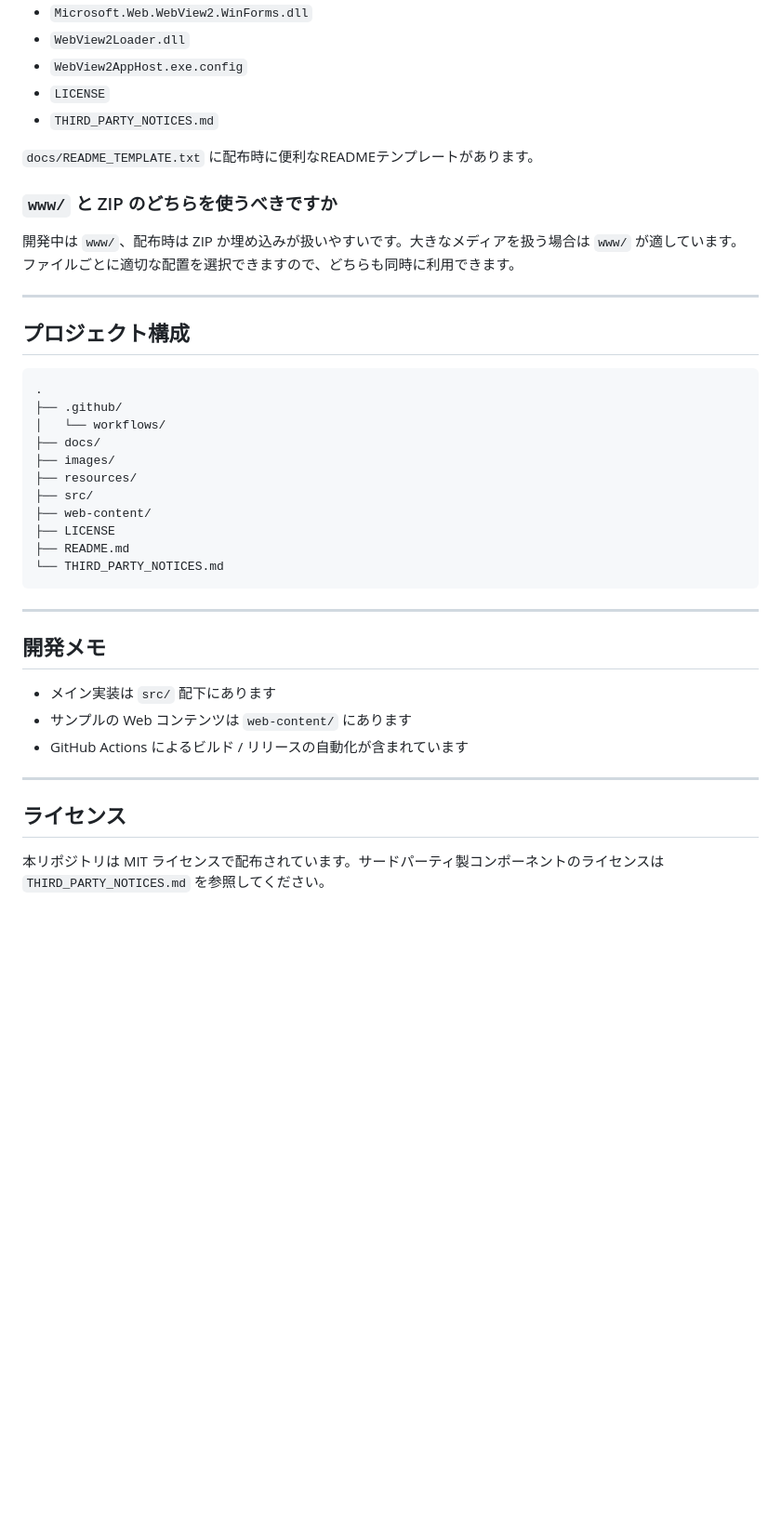
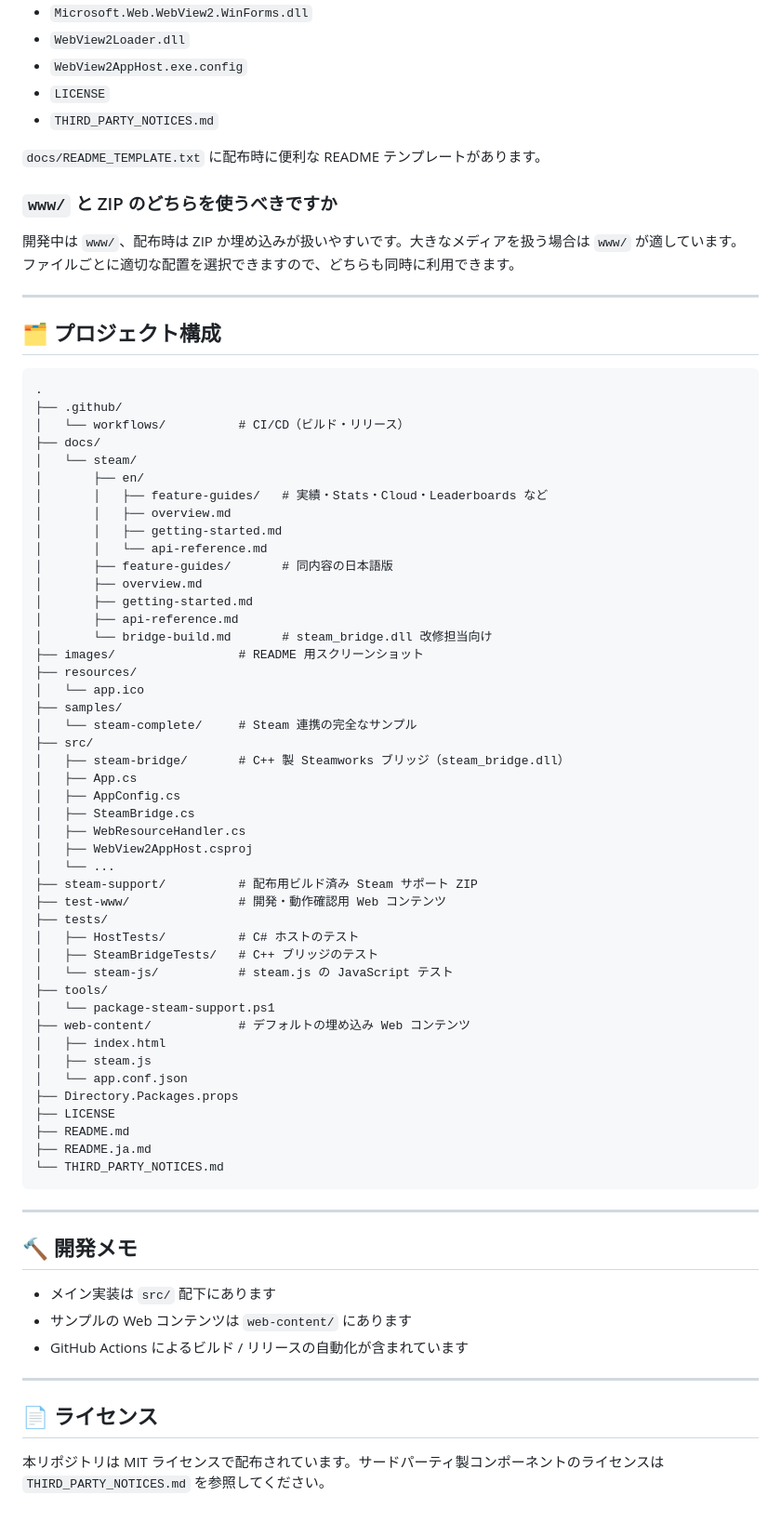
Before and after one commit to hadamak/webview2-app-host-cs, a Markdown page: README.ja.md, the part around one of its changes. Shown at 93% size. Drawn GitHub-style; blank space fills up the shorter version.

Commit message:
feat: READMEの内容を更新し、Steam連携機能や特徴をアイコン付きで強調

````diff
--- a/README.ja.md
+++ b/README.ja.md
@@ -386,7 +400,7 @@ Debug ビルドでは自動的に有効です。Release ビルドで有効にし
 - `LICENSE`
 - `THIRD_PARTY_NOTICES.md`
 
-`docs/README_TEMPLATE.txt` に配布時に便利なREADMEテンプレートがあります。
+`docs/README_TEMPLATE.txt` に配布時に便利な README テンプレートがあります。
 
 ### `www/` と ZIP のどちらを使うべきですか
 開発中は `www/`、配布時は ZIP か埋め込みが扱いやすいです。大きなメディアを扱う場合は `www/` が適しています。
@@ -394,25 +408,59 @@ Debug ビルドでは自動的に有効です。Release ビルドで有効にし
 
 ---
 
-## プロジェクト構成
+## 🗂️ プロジェクト構成
 
 ```text
 .
 ├── .github/
-│   └── workflows/
+│   └── workflows/          # CI/CD（ビルド・リリース）
 ├── docs/
-├── images/
+│   └── steam/
+│       ├── en/
+│       │   ├── feature-guides/   # 実績・Stats・Cloud・Leaderboards など
+│       │   ├── overview.md
+│       │   ├── getting-started.md
+│       │   └── api-reference.md
+│       ├── feature-guides/       # 同内容の日本語版
+│       ├── overview.md
+│       ├── getting-started.md
+│       ├── api-reference.md
+│       └── bridge-build.md       # steam_bridge.dll 改修担当向け
+├── images/                 # README 用スクリーンショット
 ├── resources/
+│   └── app.ico
+├── samples/
+│   └── steam-complete/     # Steam 連携の完全なサンプル
 ├── src/
-├── web-content/
+│   ├── steam-bridge/       # C++ 製 Steamworks ブリッジ（steam_bridge.dll）
+│   ├── App.cs
+│   ├── AppConfig.cs
+│   ├── SteamBridge.cs
+│   ├── WebResourceHandler.cs
+│   ├── WebView2AppHost.csproj
+│   └── ...
+├── steam-support/          # 配布用ビルド済み Steam サポート ZIP
+├── test-www/               # 開発・動作確認用 Web コンテンツ
+├── tests/
+│   ├── HostTests/          # C# ホストのテスト
+│   ├── SteamBridgeTests/   # C++ ブリッジのテスト
+│   └── steam-js/           # steam.js の JavaScript テスト
+├── tools/
+│   └── package-steam-support.ps1
+├── web-content/            # デフォルトの埋め込み Web コンテンツ
+│   ├── index.html
+│   ├── steam.js
+│   └── app.conf.json
+├── Directory.Packages.props
 ├── LICENSE
 ├── README.md
+├── README.ja.md
 └── THIRD_PARTY_NOTICES.md
 ```
 
 ---
 
-## 開発メモ
+## 🔨 開発メモ
 
 - メイン実装は `src/` 配下にあります
 - サンプルの Web コンテンツは `web-content/` にあります
@@ -420,6 +468,6 @@ Debug ビルドでは自動的に有効です。Release ビルドで有効にし
 
 ---
 
-## ライセンス
+## 📄 ライセンス
 
 本リポジトリは MIT ライセンスで配布されています。サードパーティ製コンポーネントのライセンスは `THIRD_PARTY_NOTICES.md` を参照してください。
````
Also changed, not shown: other parts of README.ja.md (+51 -37 lines), README.md (+88 -42 lines).
